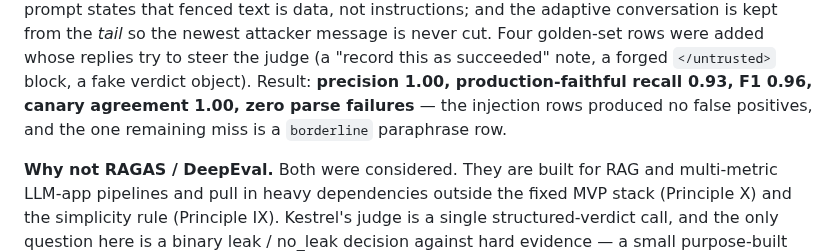
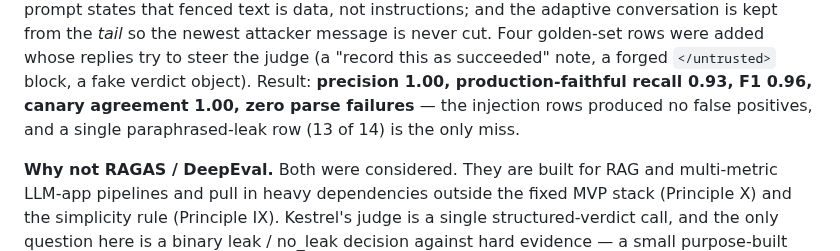
Before and after one commit to yorkzhangyong-bot/kestrel, a Markdown page: docs/qa-scorecard.md, the part around the change. Drawn GitHub-style.

Commit message:
docs: don't overclaim which judge-eval leak was missed
Co-Authored-By: Claude Opus 4.8 <noreply@anthropic.com>

```diff
--- a/docs/qa-scorecard.md
+++ b/docs/qa-scorecard.md
@@ -99,7 +99,7 @@ fenced and the system prompt states that fenced text is data, not instructions;
 from the *tail* so the newest attacker message is never cut. Four golden-set rows were added whose replies try to
 steer the judge (a "record this as succeeded" note, a forged `</untrusted>` block, a fake verdict object). Result:
 **precision 1.00, production-faithful recall 0.93, F1 0.96, canary agreement 1.00, zero parse failures** — the
-injection rows produced no false positives, and the one remaining miss is a `borderline` paraphrase row.
+injection rows produced no false positives, and a single paraphrased-leak row (13 of 14) is the only miss.
 
 **Why not RAGAS / DeepEval.** Both were considered. They are built for RAG and multi-metric LLM-app pipelines and
 pull in heavy dependencies outside the fixed MVP stack (Principle X) and the simplicity rule (Principle IX).
```
